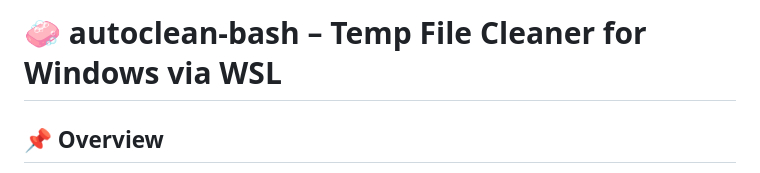
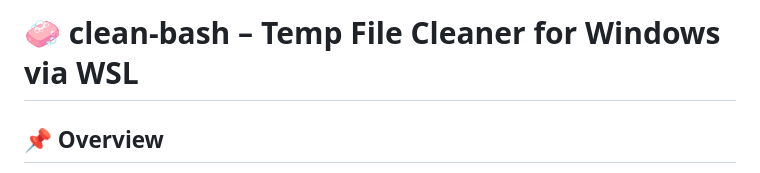
Before and after one commit to theritikbarnwal/DevOps, a Markdown page: linux/autoclean-bash/win_temp.md, the part around the change. Rendered like a GitHub page.

```diff
--- a/linux/autoclean-bash/win_temp.md
+++ b/linux/autoclean-bash/win_temp.md
@@ -1,4 +1,4 @@
-# 🧼 autoclean-bash – Temp File Cleaner for Windows via WSL
+# 🧼 clean-bash – Temp File Cleaner for Windows via WSL
 
 ## 📌 Overview
 
```
